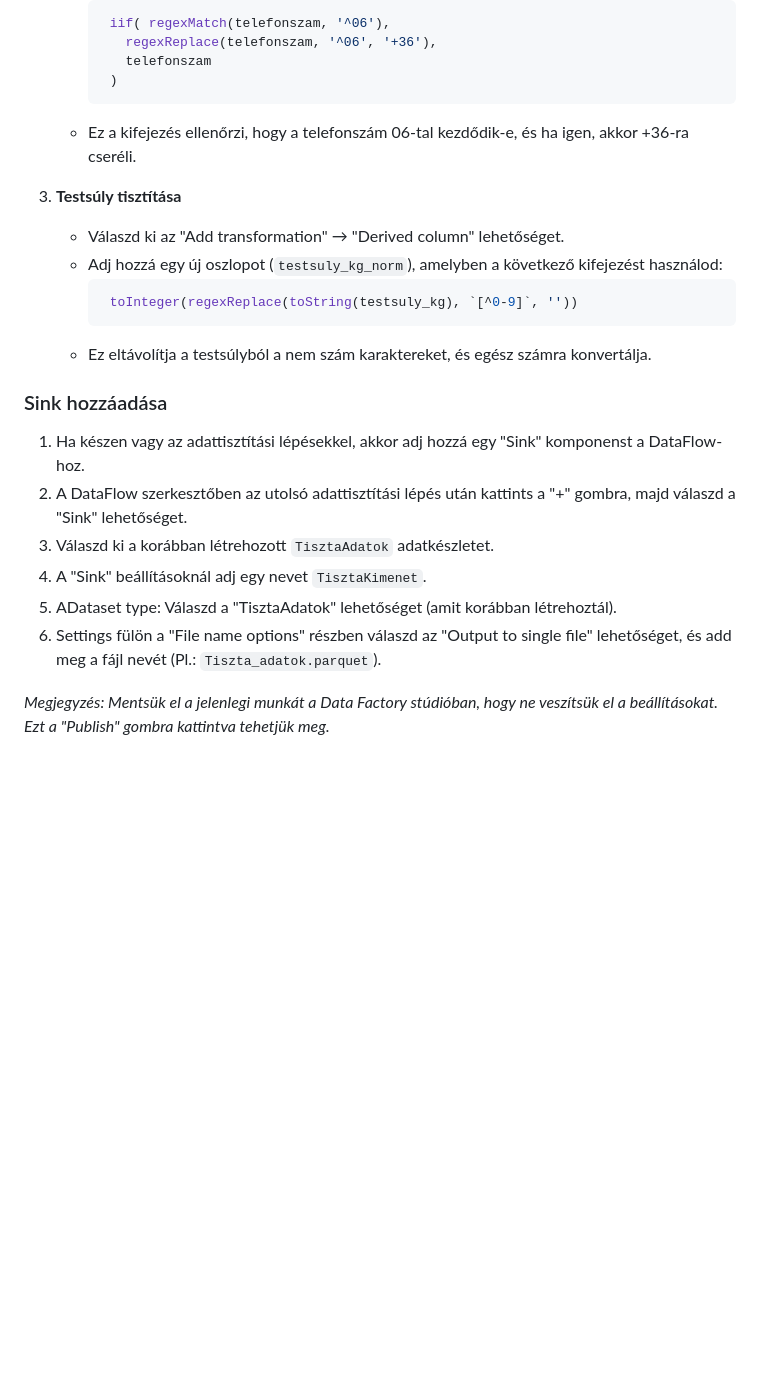
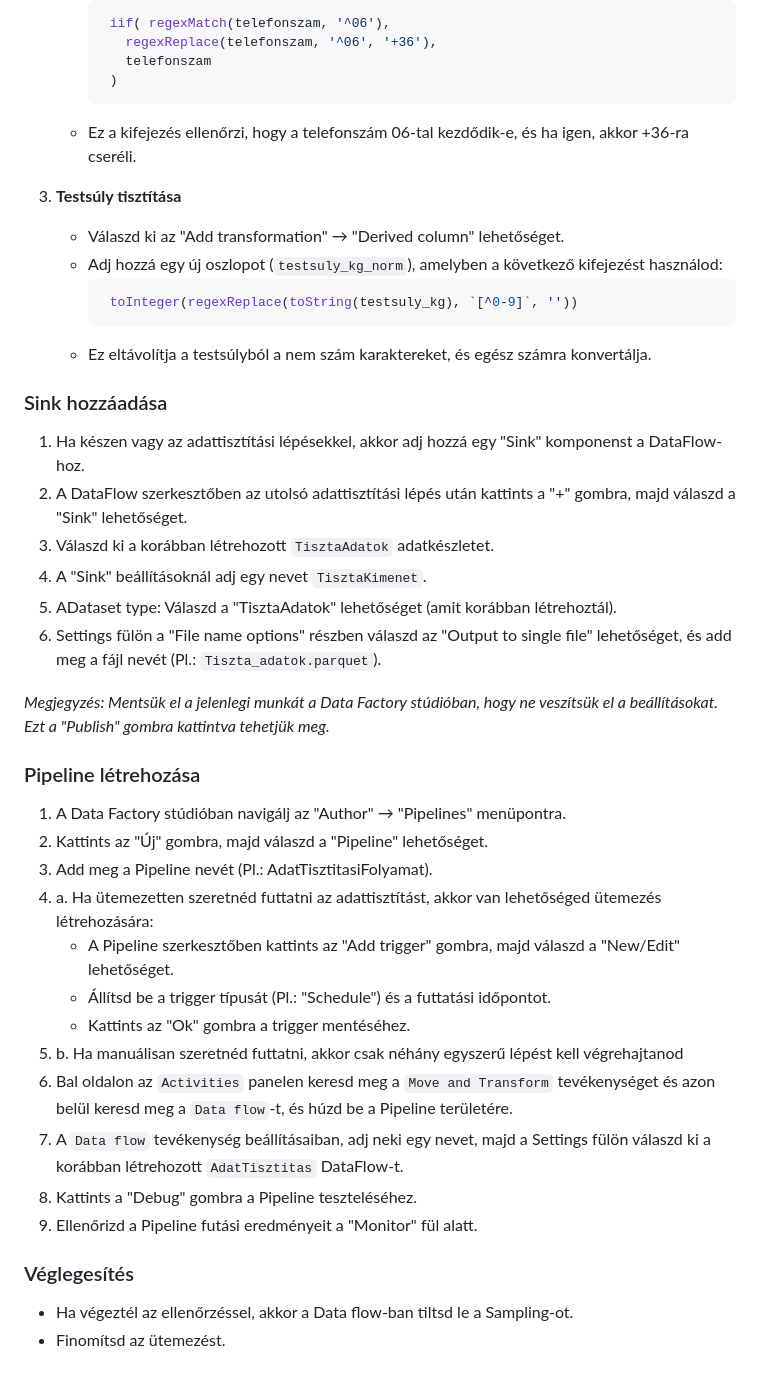
Before and after one commit to cloudsteak/mentor-klub-nocode-lowcode, a Markdown page: 05-azure-data-factory/README.md, the part around one of its changes. Rendered like a GitHub page; blank space fills up the shorter version.

Commit message:
Azure Data Factory 2

````diff
--- a/05-azure-data-factory/README.md
+++ b/05-azure-data-factory/README.md
@@ -103,6 +103,7 @@ _Megjegyzés: Mentsük el a jelenlegi munkát a Data Factory stúdióban, hogy n
         telefonszam
       )
      ```
+
    - Ez a kifejezés ellenőrzi, hogy a telefonszám 06-tal kezdődik-e, és ha igen, akkor +36-ra cseréli.
 
 3. **Testsúly tisztítása**
@@ -113,7 +114,6 @@ _Megjegyzés: Mentsük el a jelenlegi munkát a Data Factory stúdióban, hogy n
      ```
    - Ez eltávolítja a testsúlyból a nem szám karaktereket, és egész számra konvertálja.
 
-
 ### Sink hozzáadása
 
 1. Ha készen vagy az adattisztítási lépésekkel, akkor adj hozzá egy "Sink" komponenst a DataFlow-hoz.
@@ -123,5 +123,24 @@ _Megjegyzés: Mentsük el a jelenlegi munkát a Data Factory stúdióban, hogy n
 5. ADataset type: Válaszd a "TisztaAdatok" lehetőséget (amit korábban létrehoztál).
 6. Settings fülön a "File name options" részben válaszd az "Output to single file" lehetőséget, és add meg a fájl nevét (Pl.: `Tiszta_adatok.parquet`).
 
+_Megjegyzés: Mentsük el a jelenlegi munkát a Data Factory stúdióban, hogy ne veszítsük el a beállításokat. Ezt a "Publish" gombra kattintva tehetjük meg._
 
-_Megjegyzés: Mentsük el a jelenlegi munkát a Data Factory stúdióban, hogy ne veszítsük el a beállításokat. Ezt a "Publish" gombra kattintva tehetjük meg._
+### Pipeline létrehozása
+
+1. A Data Factory stúdióban navigálj az "Author" → "Pipelines" menüpontra.
+2. Kattints az "Új" gombra, majd válaszd a "Pipeline" lehetőséget.
+3. Add meg a Pipeline nevét (Pl.: AdatTisztitasiFolyamat).
+4. a. Ha ütemezetten szeretnéd futtatni az adattisztítást, akkor van lehetőséged ütemezés létrehozására:
+   - A Pipeline szerkesztőben kattints az "Add trigger" gombra, majd válaszd a "New/Edit" lehetőséget.
+   - Állítsd be a trigger típusát (Pl.: "Schedule") és a futtatási időpontot.
+   - Kattints az "Ok" gombra a trigger mentéséhez.
+5. b. Ha manuálisan szeretnéd futtatni, akkor csak néhány egyszerű lépést kell végrehajtanod
+6. Bal oldalon az `Activities` panelen keresd meg a `Move and Transform` tevékenységet és azon belül keresd meg a `Data flow`-t, és húzd be a Pipeline területére.
+7. A `Data flow` tevékenység beállításaiban, adj neki egy nevet, majd a Settings fülön válaszd ki a korábban létrehozott `AdatTisztitas` DataFlow-t.
+8. Kattints a "Debug" gombra a Pipeline teszteléséhez.
+9. Ellenőrizd a Pipeline futási eredményeit a "Monitor" fül alatt.
+
+### Véglegesítés
+
+- Ha végeztél az ellenőrzéssel, akkor a Data flow-ban tiltsd le a Sampling-ot.
+- Finomítsd az ütemezést.
````
Also changed, not shown: other parts of 05-azure-data-factory/README.md (+1 -1 lines).
